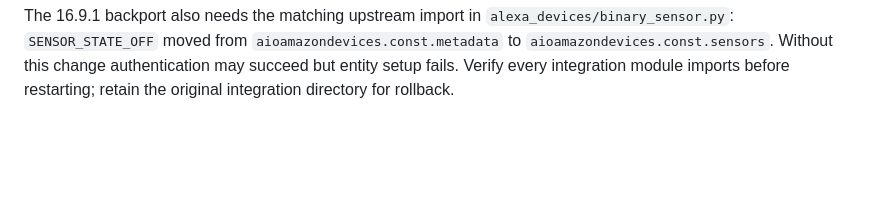
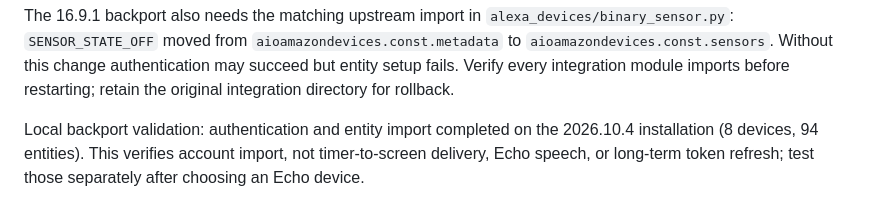
Before and after one commit to joncady/OkabeBot, a Markdown page: docs/alexa.md, the part around the change. Rendered like a GitHub page; blank space fills up the shorter version.

Commit message:
Record successful Alexa device import validation
README-Reviewed: Alexa gallery is explicitly illustrative; detailed backport validation belongs in its setup guide.

```diff
--- a/docs/alexa.md
+++ b/docs/alexa.md
@@ -47,3 +47,8 @@ The 16.9.1 backport also needs the matching upstream import in
 this change authentication may succeed but entity setup fails. Verify every
 integration module imports before restarting; retain the original integration
 directory for rollback.
+
+Local backport validation: authentication and entity import completed on the
+2026.10.4 installation (8 devices, 94 entities). This verifies account import,
+not timer-to-screen delivery, Echo speech, or long-term token refresh; test those
+separately after choosing an Echo device.
```
